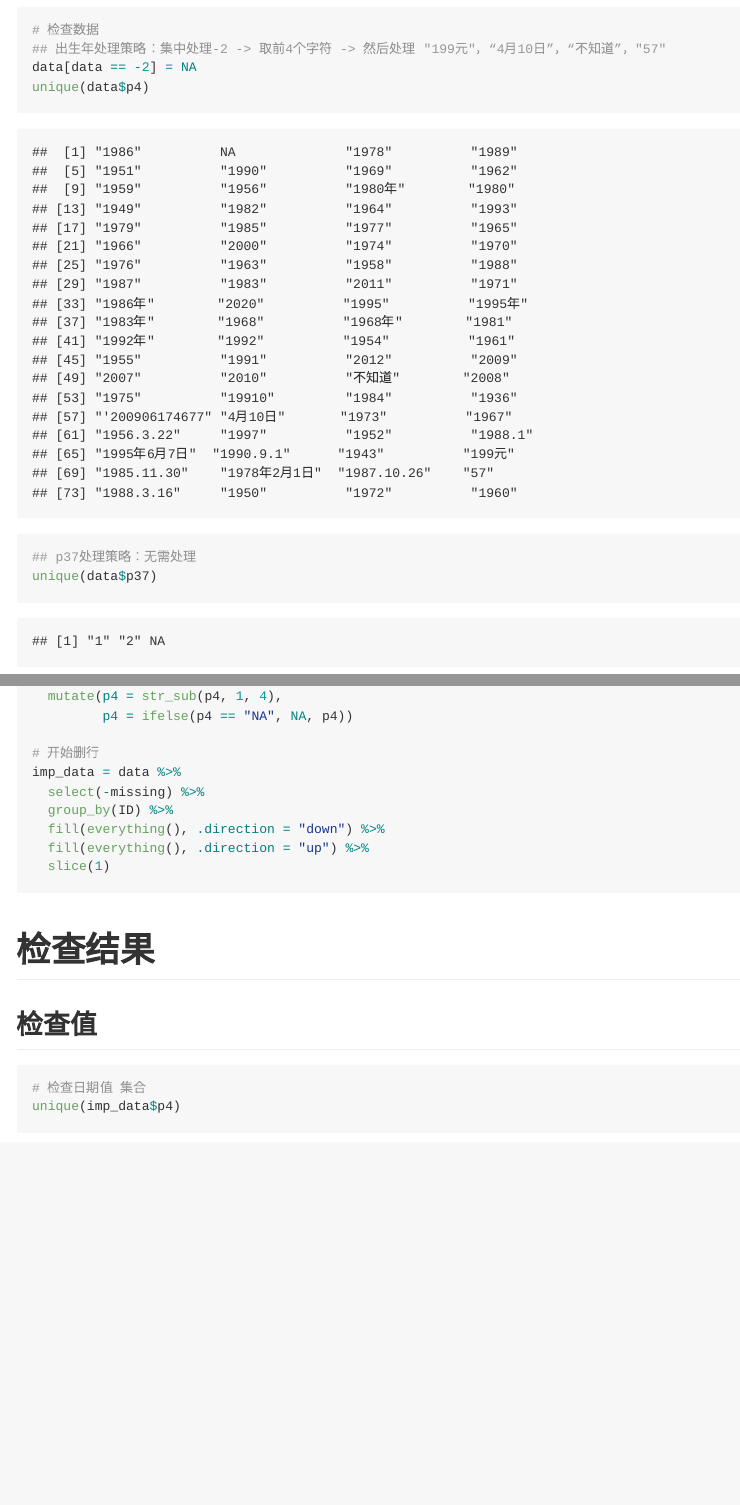
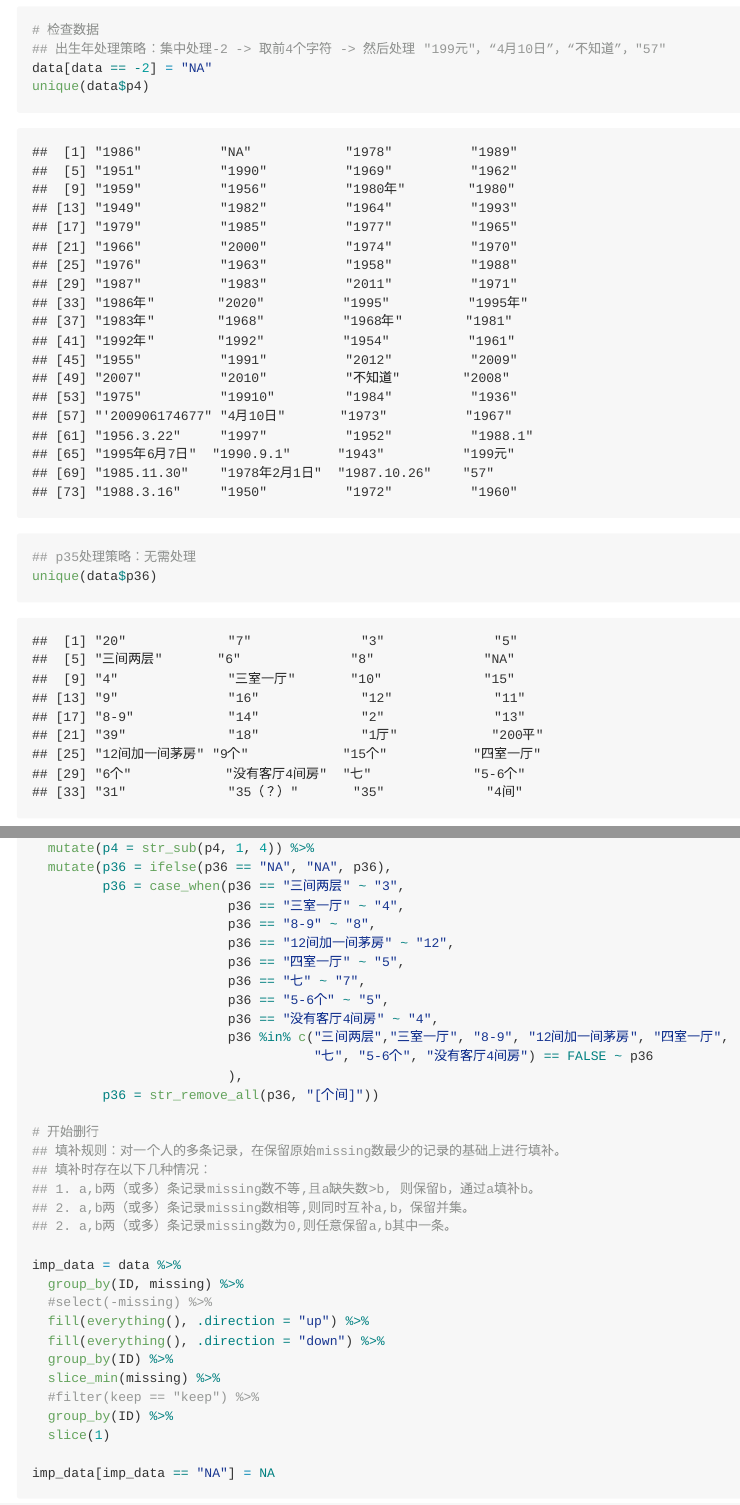
Before and after one commit to zl2860/Lvya_proj, an R Markdown document (data_cleaning.Rmd): the page in a window 1100 px wide, from 430 px down before the commit and from 490 px down after it, so that both start at the same text, and a second part further down, joined at a grey line. The pictures show the output file data_cleaning.md that the author committed with the source, drawn offline in the style of GitHub.

Commit message:
improved - 0427

````diff
--- a/data_cleaning.Rmd
+++ b/data_cleaning.Rmd
@@ -21,10 +24,10 @@
 
 # 检查数据
 ## 出生年处理策略：集中处理-2 -> 取前4个字符 -> 然后处理 "199元"，“4月10日”，“不知道”，"57"
-data[data == -2] = NA
+data[data == -2] = "NA"
 unique(data$p4)
-## p37处理策略：无需处理
-unique(data$p37)
+## p35处理策略：无需处理
+unique(data$p36)
 
 # 处理异常值 -  此处需要根据自己情况DIY！
 data = data %>%
@@ -37,2 +38,0 @@
-  mutate(p4 = str_sub(p4, 1, 4),
-         p4 = ifelse(p4 == "NA", NA, p4))
@@ -39,11 +41,37 @@
+  mutate(p4 = str_sub(p4, 1, 4)) %>%
+  mutate(p36 = ifelse(p36 == "NA", "NA", p36),
+         p36 = case_when(p36 == "三间两层" ~ "3",
+                         p36 == "三室一厅" ~ "4",
+                         p36 == "8-9" ~ "8",
+                         p36 == "12间加一间茅房" ~ "12",
+                         p36 == "四室一厅" ~ "5",
+                         p36 == "七" ~ "7",
+                         p36 == "5-6个" ~ "5",
+                         p36 == "没有客厅4间房" ~ "4",
+                         p36 %in% c("三间两层","三室一厅", "8-9", "12间加一间茅房", "四室一厅",
+                                    "七", "5-6个", "没有客厅4间房") == FALSE ~ p36
+                         ),
+         p36 = str_remove_all(p36, "[个间]"))
 
 # 开始删行
+## 填补规则：对一个人的多条记录，在保留原始missing数最少的记录的基础上进行填补。
+## 填补时存在以下几种情况：
+## 1. a,b两（或多）条记录missing数不等,且a缺失数>b, 则保留b，通过a填补b。
+## 2. a,b两（或多）条记录missing数相等,则同时互补a,b，保留并集。
+## 2. a,b两（或多）条记录missing数为0,则任意保留a,b其中一条。
+
 imp_data = data %>%
-  select(-missing) %>%
+  group_by(ID, missing) %>%
+  #select(-missing) %>%
+  fill(everything(), .direction = "up") %>%
+  fill(everything(), .direction = "down") %>%
   group_by(ID) %>%
-  fill(everything(), .direction = "down") %>%
-  fill(everything(), .direction = "up") %>%
+  slice_min(missing) %>%
+  #filter(keep == "keep") %>%
+  group_by(ID) %>%
   slice(1)
+
+imp_data[imp_data == "NA"] = NA
 ```
 
 # 检查结果
````
Also changed, not shown: data_cleaning.md, data_cleaning.Rmd (33 more changed lines).
